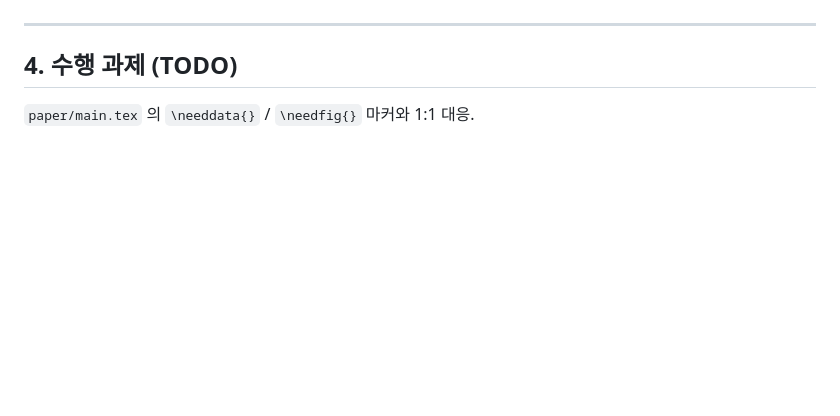
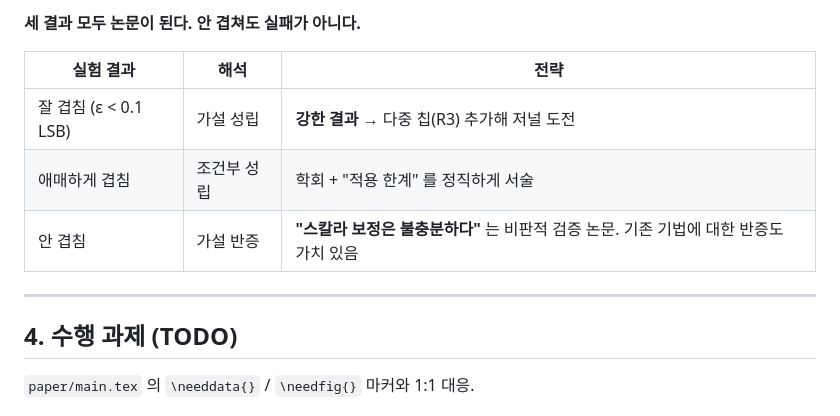
Before and after one commit to mainre905/TDC, a Markdown page: Markdown/Paper_Roadmap.md, the part around one of its changes. Rendered like a GitHub page; blank space fills up the shorter version.

```diff
--- a/Markdown/Paper_Roadmap.md
+++ b/Markdown/Paper_Roadmap.md
@@ -89,3 +187,10 @@ K(T) = f_RO,ref / f_RO(T)      ← RO를 MMCM 클럭으로 카운팅
+**세 결과 모두 논문이 된다. 안 겹쳐도 실패가 아니다.**
+
+| 실험 결과 | 해석 | 전략 |
+|---|---|---|
+| 잘 겹침 (ε < 0.1 LSB) | 가설 성립 | **강한 결과** → 다중 칩(R3) 추가해 저널 도전 |
+| 애매하게 겹침 | 조건부 성립 | 학회 + "적용 한계" 를 정직하게 서술 |
+| 안 겹침 | 가설 반증 | **"스칼라 보정은 불충분하다"** 는 비판적 검증 논문. 기존 기법에 대한 반증도 가치 있음 |
 
 ---
 
```
Also changed, not shown: other parts of Markdown/Paper_Roadmap.md (+123 -8 lines).
